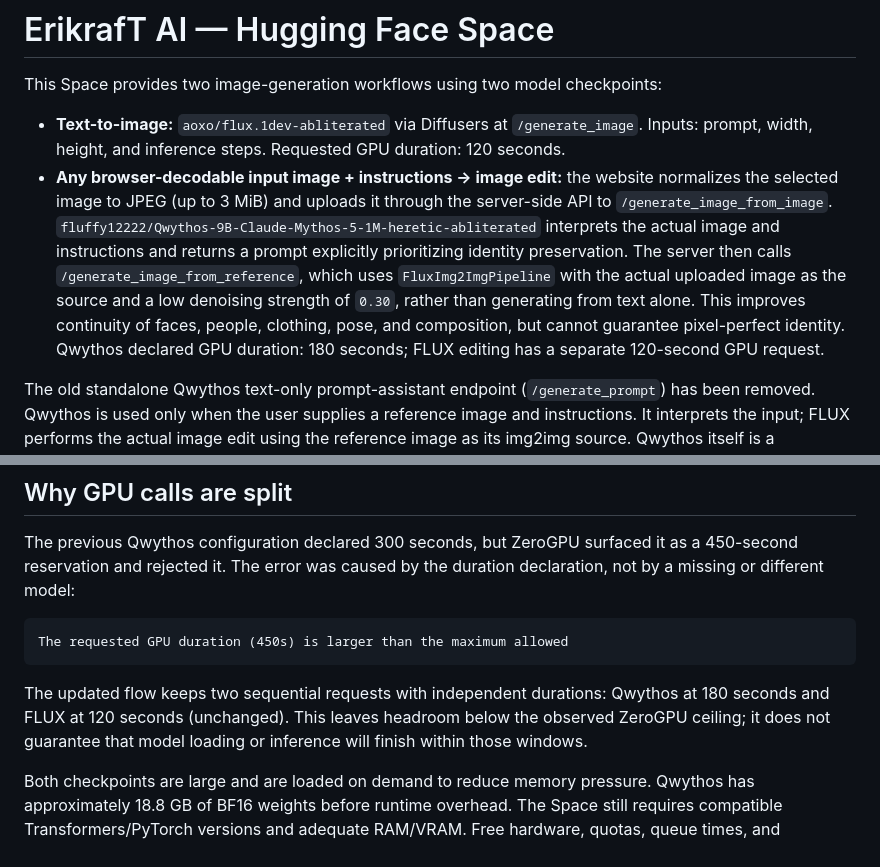
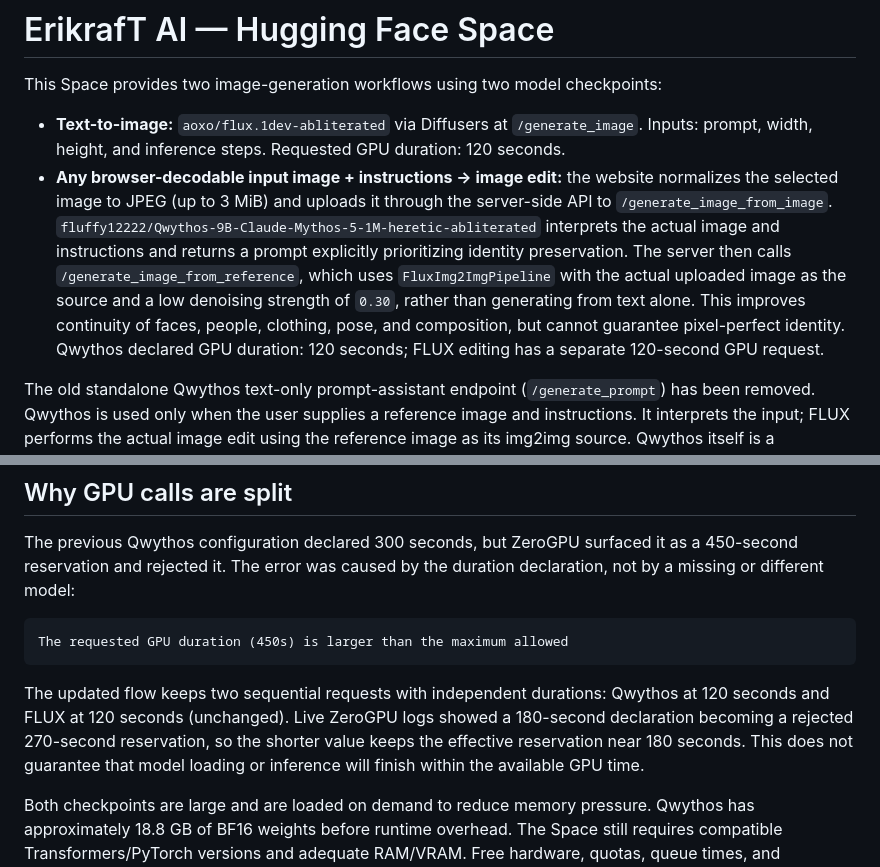
Before and after one commit to erikraft/AI, a Markdown page: huggingface/README.md, 2 parts joined by grey strips. Drawn GitHub-style.

````diff
--- a/huggingface/README.md
+++ b/huggingface/README.md
@@ -10,7 +10,7 @@ pinned: false
 This Space provides two image-generation workflows using two model checkpoints:
 
 - **Text-to-image:** `aoxo/flux.1dev-abliterated` via Diffusers at `/generate_image`. Inputs: prompt, width, height, and inference steps. Requested GPU duration: 120 seconds.
-- **Any browser-decodable input image + instructions → image edit:** the website normalizes the selected image to JPEG (up to 3 MiB) and uploads it through the server-side API to `/generate_image_from_image`. `fluffy12222/Qwythos-9B-Claude-Mythos-5-1M-heretic-abliterated` interprets the actual image and instructions and returns a prompt explicitly prioritizing identity preservation. The server then calls `/generate_image_from_reference`, which uses `FluxImg2ImgPipeline` with the actual uploaded image as the source and a low denoising strength of `0.30`, rather than generating from text alone. This improves continuity of faces, people, clothing, pose, and composition, but cannot guarantee pixel-perfect identity. Qwythos declared GPU duration: 180 seconds; FLUX editing has a separate 120-second GPU request.
+- **Any browser-decodable input image + instructions → image edit:** the website normalizes the selected image to JPEG (up to 3 MiB) and uploads it through the server-side API to `/generate_image_from_image`. `fluffy12222/Qwythos-9B-Claude-Mythos-5-1M-heretic-abliterated` interprets the actual image and instructions and returns a prompt explicitly prioritizing identity preservation. The server then calls `/generate_image_from_reference`, which uses `FluxImg2ImgPipeline` with the actual uploaded image as the source and a low denoising strength of `0.30`, rather than generating from text alone. This improves continuity of faces, people, clothing, pose, and composition, but cannot guarantee pixel-perfect identity. Qwythos declared GPU duration: 120 seconds; FLUX editing has a separate 120-second GPU request.
 
 The old standalone Qwythos text-only prompt-assistant endpoint (`/generate_prompt`) has been removed. Qwythos is used only when the user supplies a reference image and instructions. It interprets the input; FLUX performs the actual image edit using the reference image as its img2img source. Qwythos itself is a multimodal text/vision model, not an image-pixel generator.
 
@@ -22,7 +22,7 @@ The previous Qwythos configuration declared 300 seconds, but ZeroGPU surfaced it
 The requested GPU duration (450s) is larger than the maximum allowed
 ```
 
-The updated flow keeps two sequential requests with independent durations: Qwythos at 180 seconds and FLUX at 120 seconds (unchanged). This leaves headroom below the observed ZeroGPU ceiling; it does not guarantee that model loading or inference will finish within those windows.
+The updated flow keeps two sequential requests with independent durations: Qwythos at 120 seconds and FLUX at 120 seconds (unchanged). Live ZeroGPU logs showed a 180-second declaration becoming a rejected 270-second reservation, so the shorter value keeps the effective reservation near 180 seconds. This does not guarantee that model loading or inference will finish within the available GPU time.
 
 Both checkpoints are large and are loaded on demand to reduce memory pressure. Qwythos has approximately 18.8 GB of BF16 weights before runtime overhead. The Space still requires compatible Transformers/PyTorch versions and adequate RAM/VRAM. Free hardware, quotas, queue times, and successful live inference are not guaranteed.
 
````
